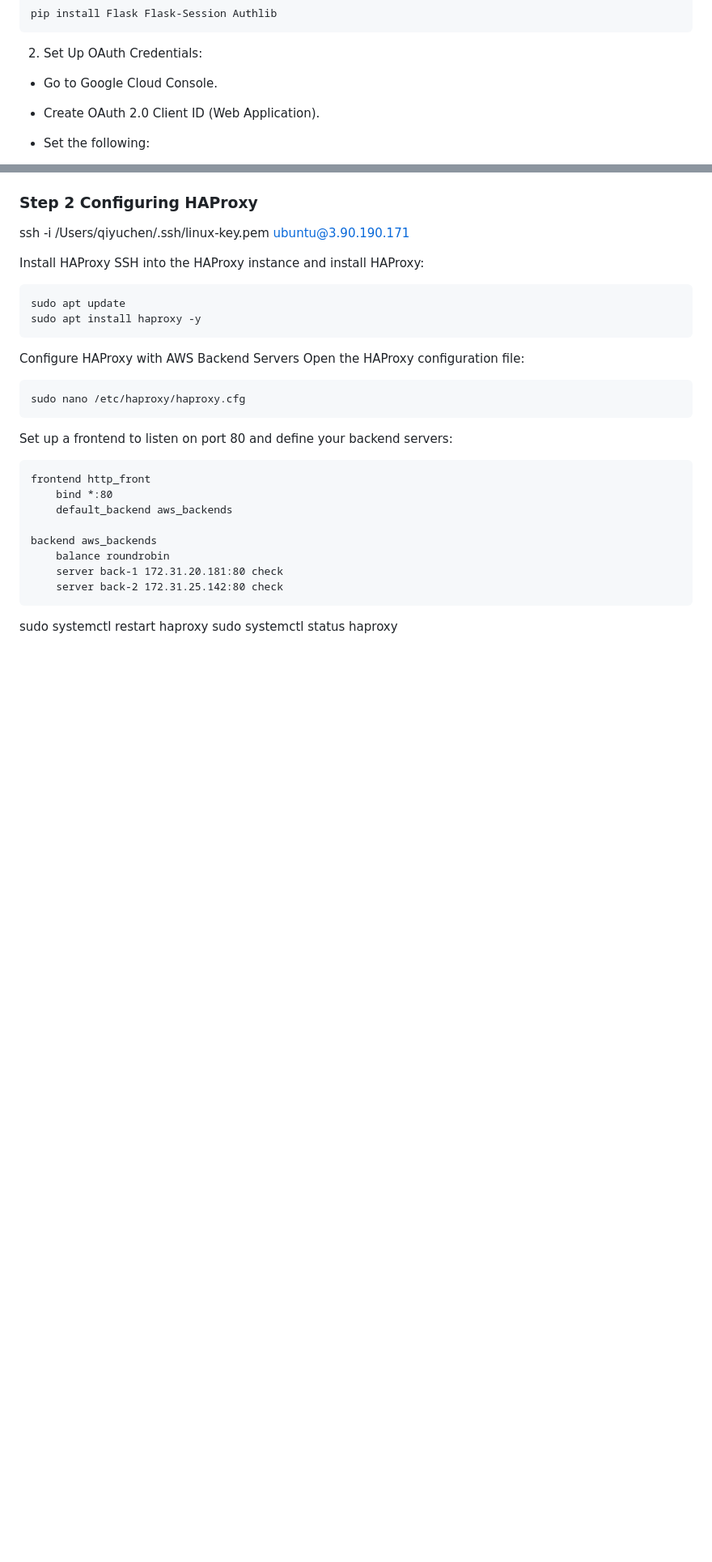
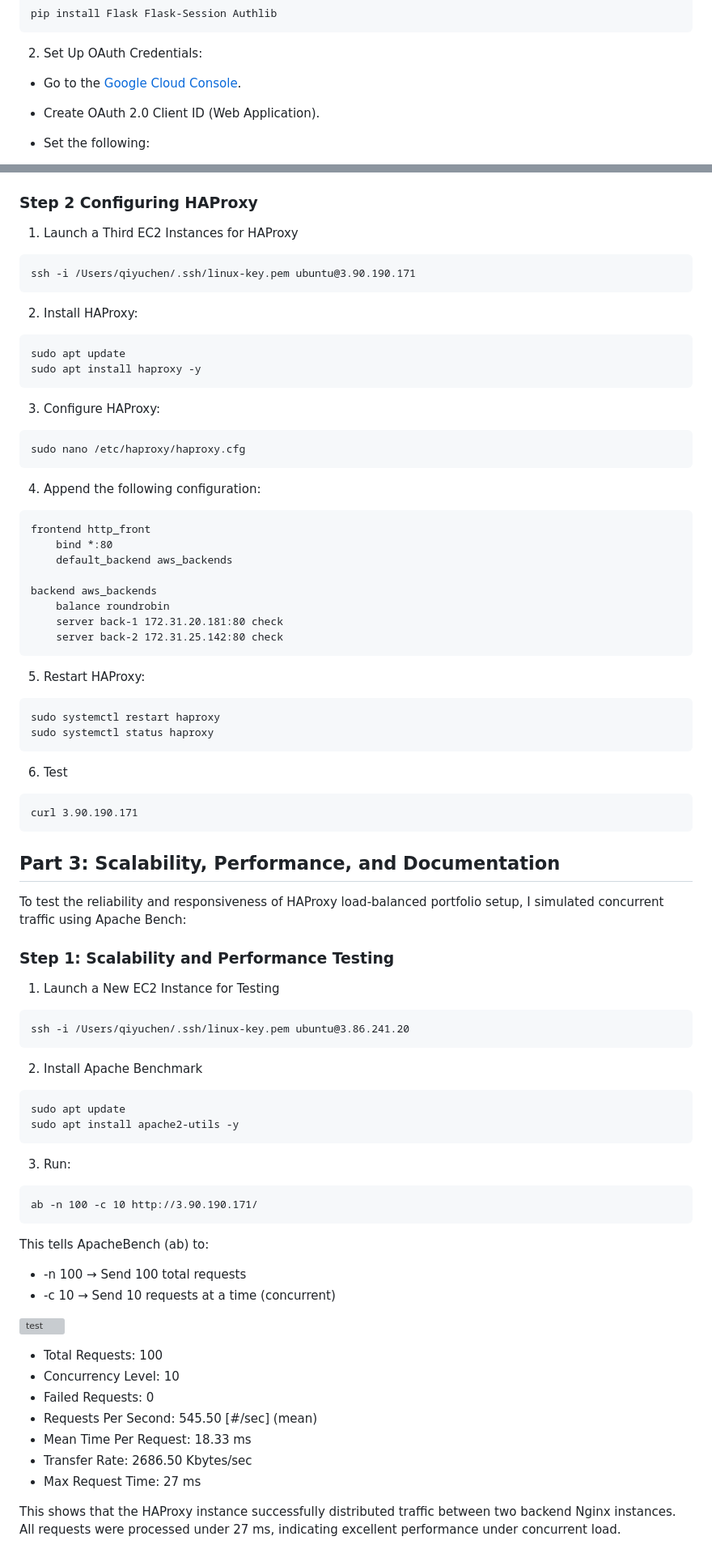
Before and after one commit to ICCCIVY/Portfolio, a Markdown page: project2_Documentation.md, 2 parts joined by grey strips. Shown: that part at 81% size. Rendered like a GitHub page; blank space fills up the shorter version; grey boxes are pictures that could not be loaded.

````diff
--- a/Project2.md
+++ b/project2_Documentation.md
@@ -20,7 +20,7 @@ pip install Flask Flask-Session Authlib
 ```
 2. Set Up OAuth Credentials:
 
-- Go to Google Cloud Console.
+- Go to the [Google Cloud Console](https://console.cloud.google.com/).
 
 - Create OAuth 2.0 Client ID (Web Application).
 
@@ -146,17 +180,19 @@ curl https://portfolio.play.qiyu.lol
 
 ### Step 2 Configuring HAProxy
+1. Launch a Third EC2 Instances for HAProxy
+```
 ssh -i /Users/qiyuchen/.ssh/linux-key.pem ubuntu@3.90.190.171
-
-Install HAProxy SSH into the HAProxy instance and install HAProxy:
+```
+2. Install HAProxy:
 ```
 sudo apt update
 sudo apt install haproxy -y
 ```
-Configure HAProxy with AWS Backend Servers Open the HAProxy configuration file:
+3. Configure HAProxy:
 ```
 sudo nano /etc/haproxy/haproxy.cfg
 ```
-Set up a frontend to listen on port 80 and define your backend servers:
+4. Append the following configuration:
 ```
 frontend http_front
     bind *:80
@@ -167,6 +203,45 @@ backend aws_backends
     server back-1 172.31.20.181:80 check
     server back-2 172.31.25.142:80 check
 ```
-
+5. Restart HAProxy:
+```
 sudo systemctl restart haproxy
 sudo systemctl status haproxy
+```
+6. Test
+```
+curl 3.90.190.171
+```
+## Part 3: Scalability, Performance, and Documentation
+To test the reliability and responsiveness of HAProxy load-balanced portfolio setup, I simulated concurrent traffic using Apache Bench:
+
+### Step 1: Scalability and Performance Testing
+
+1. Launch a New EC2 Instance for Testing
+```
+ssh -i /Users/qiyuchen/.ssh/linux-key.pem ubuntu@3.86.241.20
+```
+2. Install Apache Benchmark
+```
+sudo apt update
+sudo apt install apache2-utils -y
+```
+3. Run:
+```
+ab -n 100 -c 10 http://3.90.190.171/
+```
+This tells ApacheBench (ab) to:
+- -n 100 → Send 100 total requests
+- -c 10 → Send 10 requests at a time (concurrent)
+
+![test](static/project2_sc/test.png)
+
+- Total Requests: 100
+- Concurrency Level: 10
+- Failed Requests: 0
+- Requests Per Second: 545.50 [#/sec] (mean)
+- Mean Time Per Request: 18.33 ms
+- Transfer Rate: 2686.50 Kbytes/sec
+- Max Request Time: 27 ms
+
+This shows that the HAProxy instance successfully distributed traffic between two backend Nginx instances. All requests were processed under 27 ms, indicating excellent performance under concurrent load.
````
Also changed, not shown: other parts of project2_Documentation.md (+45 -11 lines).
